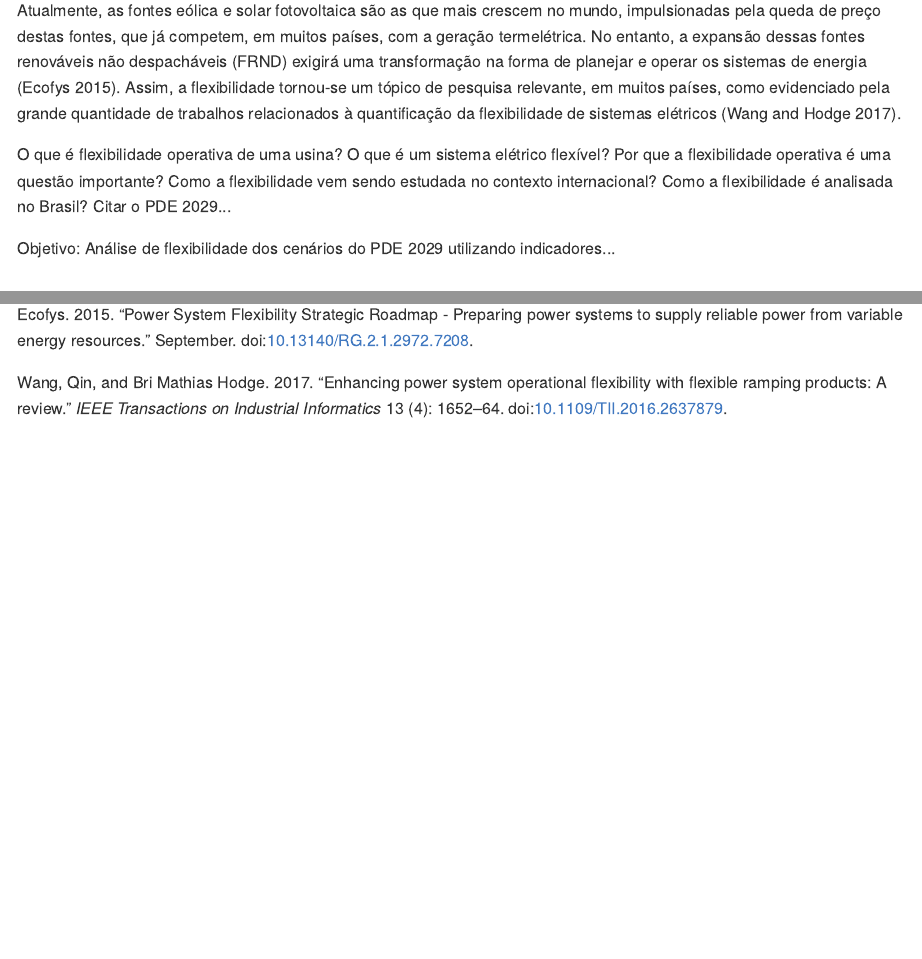
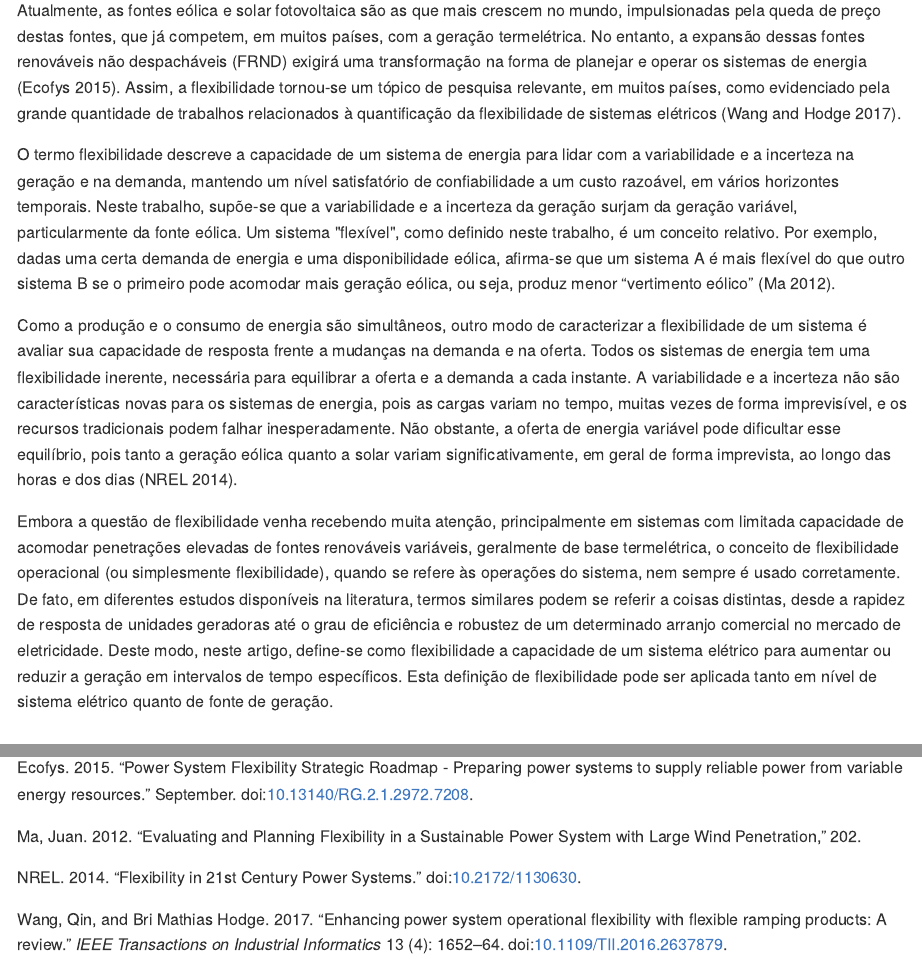
Before and after one commit to ClaudioSiervi/artigo-indicador-normalizado-flexibilidade, an R Markdown document (flex_pde29_nfi.Rmd): the page in a window 1100 px wide, from 220 px down, and a second part further down, joined at a grey line. The pictures show the output file flex_pde29_nfi.md that the author committed with the source, drawn offline in the style of GitHub.

Commit message:
definição de flexibilidade no contexto do artigo

````diff
--- a/bibliografia.bib
+++ b/bibliografia.bib
@@ -26,3 +26,24 @@ title = {{Power System Flexibility Strategic Roadmap - Preparing power systems t
 url = {http://www.leonardo-energy.org/sites/leonardo-energy/files/documents-and-links/strategic{\_}flexibility{\_}roadmap-final-beta{\_}version.pdf},
 year = {2015}
 }
+
+
+@article{Ma2012,
+author = {Ma, Juan},
+file = {:D$\backslash$:/P{\&}D SINAPSE/1.5 - Aplica{\c{c}}{\~{a}}o da metodologia e Workshop I/Refs Flexibilidade/Avalia{\c{c}}{\~{a}}o de flexibilidade/M{\'{e}}tricas de quantifica{\c{c}}{\~{a}}o/Juan Ma - PhD Thesis -  2012.PDF:PDF},
+mendeley-groups = {P{\&}D/SINAPSE/Artigo-NFI},
+pages = {202},
+title = {{Evaluating and Planning Flexibility in a Sustainable Power System with Large Wind Penetration}},
+year = {2012}
+}
+
+@article{NREL2014,
+author = {NREL},
+doi = {10.2172/1130630},
+file = {:D$\backslash$:/P{\&}D SINAPSE/1.5 - Aplica{\c{c}}{\~{a}}o da metodologia e Workshop I/Refs Flexibilidade/Avalia{\c{c}}{\~{a}}o de flexibilidade/T{\'{e}}cnicas de visualiza{\c{c}}{\~{a}}o/NREL (2014) - Flexibility in 21st Century Power Systems.pdf:pdf},
+keywords = {21CPP,NREL/TP-6A20-61721,November 2015,flexibility,framework,power partnership,power systems},
+mendeley-groups = {P{\&}D/SINAPSE/Artigo-NFI},
+title = {{Flexibility in 21st Century Power Systems}},
+url = {http://www.osti.gov/servlets/purl/1130630/},
+year = {2014}
+}
--- a/flex_pde29_nfi.Rmd
+++ b/flex_pde29_nfi.Rmd
@@ -16,15 +16,13 @@ knitr::opts_chunk$set(echo = TRUE)
 
 Atualmente, as fontes eólica e solar fotovoltaica são as que mais crescem no mundo, impulsionadas pela queda de preço destas fontes, que já competem, em muitos países, com a geração termelétrica. No entanto, a expansão dessas fontes renováveis não despacháveis (FRND) exigirá uma transformação na forma de planejar e operar os sistemas de energia [@Ecofys2015]. Assim, a flexibilidade tornou-se um tópico de pesquisa relevante, em muitos países, como evidenciado pela grande quantidade de trabalhos relacionados à quantificação da flexibilidade de sistemas elétricos [@Wang2017].
 
-O que é flexibilidade operativa de uma usina?
-O que é um sistema elétrico flexível?
-Por que a flexibilidade operativa é uma questão importante?
-Como a flexibilidade vem sendo estudada no contexto internacional?
-Como a flexibilidade é analisada no Brasil? Citar o PDE 2029...
-
-Objetivo: Análise de flexibilidade dos cenários do PDE 2029 utilizando indicadores...
+O termo flexibilidade descreve a capacidade de um sistema de energia para lidar com a variabilidade e a incerteza na geração e na demanda, mantendo um nível satisfatório de confiabilidade a um custo razoável, em vários horizontes temporais. Neste trabalho, supõe-se que a variabilidade e a incerteza da geração surjam da geração variável, particularmente da fonte eólica. Um sistema "flexível", como definido neste trabalho, é um conceito relativo. Por exemplo, dadas uma certa demanda de energia e uma disponibilidade eólica, afirma-se que um sistema A é mais flexível do que outro sistema B se o primeiro pode acomodar mais geração eólica, ou seja, produz menor “vertimento eólico” [@Ma2012].
 
 
+Como a produção e o consumo de energia são simultâneos, outro modo de caracterizar a flexibilidade de um sistema é avaliar sua capacidade de resposta frente a mudanças na demanda e na oferta. Todos os sistemas de energia tem uma flexibilidade inerente, necessária para equilibrar a oferta e a demanda a cada instante. A variabilidade e a incerteza não são características novas para os sistemas de energia, pois as cargas variam no tempo, muitas vezes de forma imprevisível, e os recursos tradicionais podem falhar inesperadamente. Não obstante, a oferta de energia variável pode dificultar esse equilíbrio, pois tanto a geração eólica quanto a solar variam significativamente, em geral de forma imprevista, ao longo das horas e dos dias [@NREL2014].
+
+
+Embora a questão de flexibilidade venha recebendo muita atenção, principalmente em sistemas com limitada capacidade de acomodar penetrações elevadas de fontes renováveis variáveis, geralmente de base termelétrica, o conceito de flexibilidade operacional (ou simplesmente flexibilidade), quando se refere às operações do sistema, nem sempre é usado corretamente. De fato, em diferentes estudos disponíveis na literatura, termos similares podem se referir a coisas distintas, desde a rapidez de resposta de unidades geradoras até o grau de eficiência e robustez de um determinado arranjo comercial no mercado de eletricidade. Deste modo, neste artigo, define-se como flexibilidade a capacidade de um sistema elétrico para aumentar ou reduzir a geração em intervalos de tempo específicos. Esta definição de flexibilidade pode ser aplicada tanto em nível de sistema elétrico quanto de fonte de geração.
 
 ```{r }
 
````
Also changed, not shown: flex_pde29_nfi.md.
